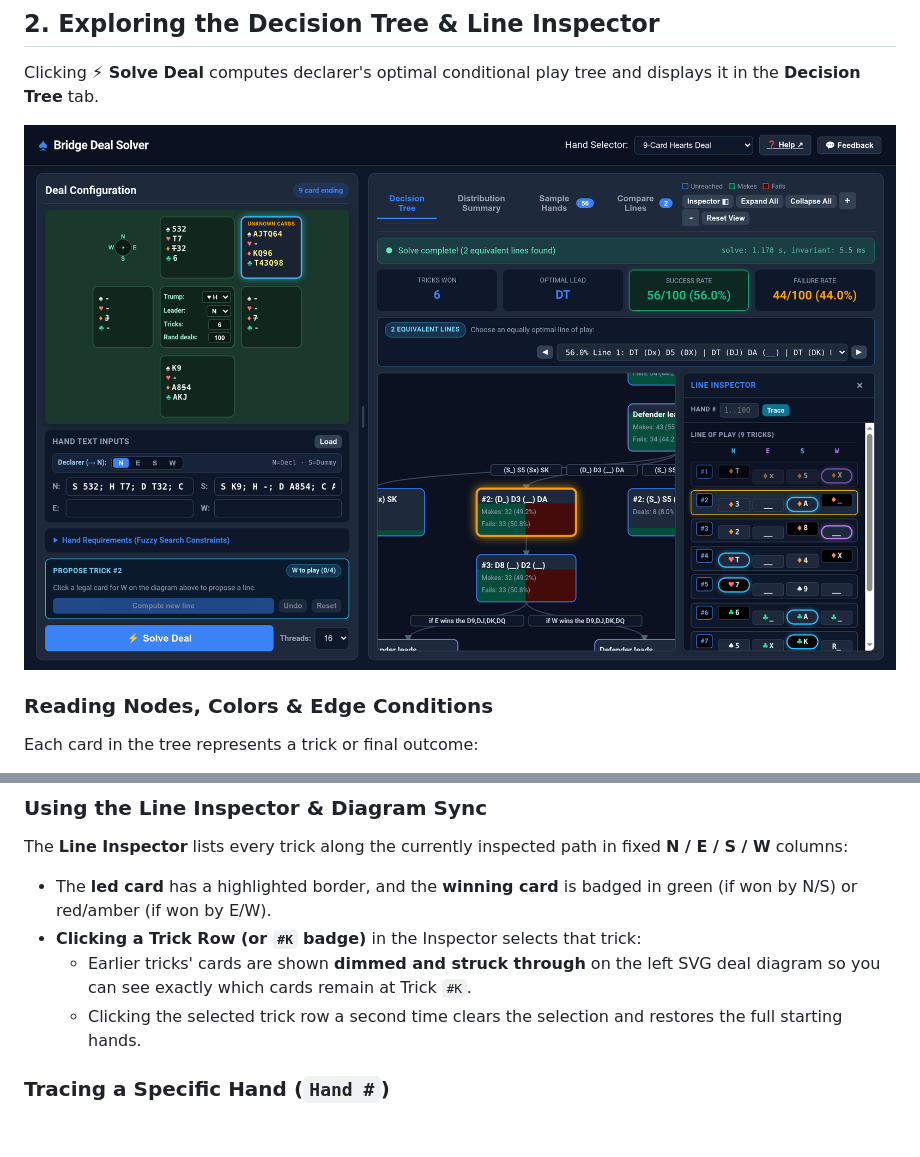
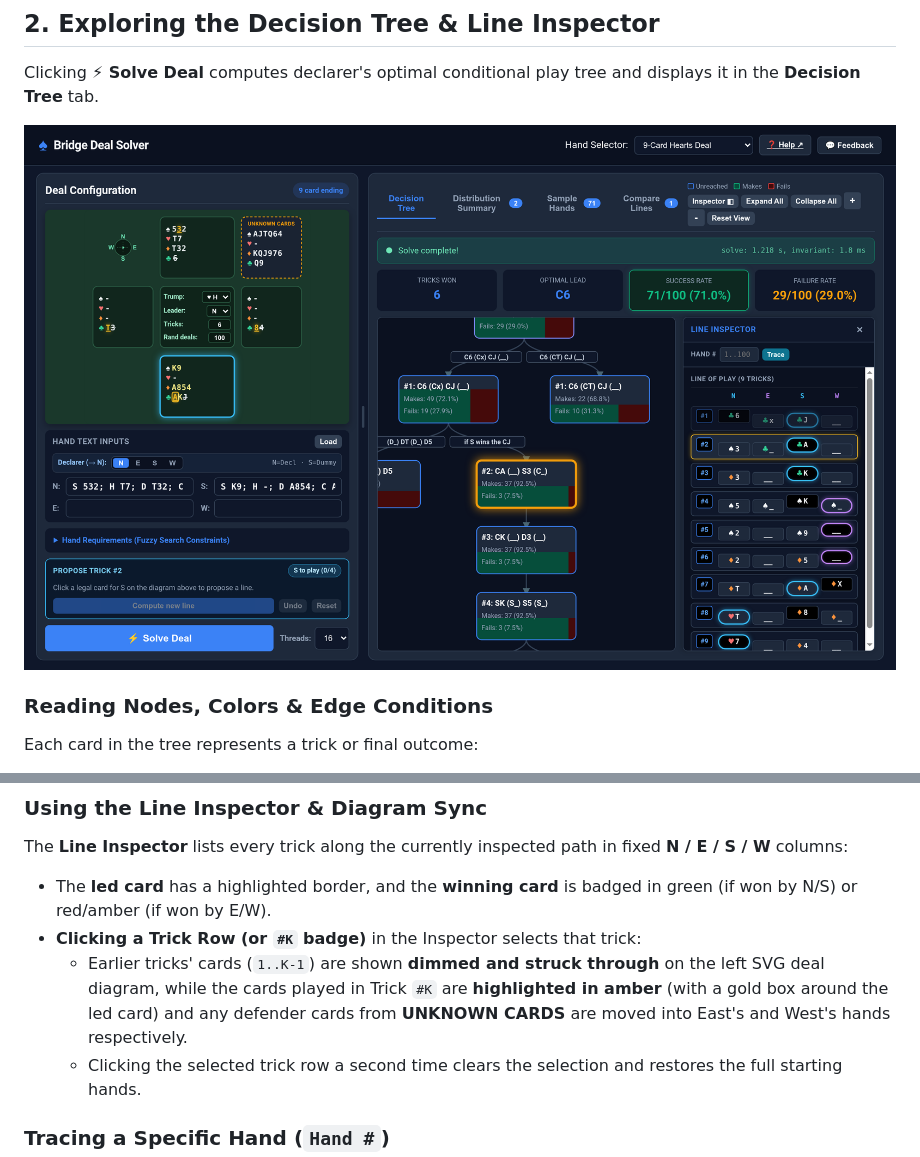
Before and after one commit to mflaster/bridge-high-line, a Markdown page: docs/user-guide.md, 2 parts joined by grey strips. Rendered like a GitHub page; pictures changed too: docs/images/decision-tree-inspector.png; blank space fills up the shorter version.

Commit message:
feat(ui): highlight selected trick cards and move E/W cards from Unknown Cards

```diff
--- a/docs/user-guide.md
+++ b/docs/user-guide.md
@@ -149,8 +149,11 @@ fixed **N / E / S / W** columns:
 - The **led card** has a highlighted border, and the **winning card** is badged
   in green (if won by N/S) or red/amber (if won by E/W).
 - **Clicking a Trick Row (or `#K` badge)** in the Inspector selects that trick:
-  - Earlier tricks' cards are shown **dimmed and struck through** on the left
-    SVG deal diagram so you can see exactly which cards remain at Trick `#K`.
+  - Earlier tricks' cards (`1..K-1`) are shown **dimmed and struck through** on
+    the left SVG deal diagram, while the cards played in Trick `#K` are
+    **highlighted in amber** (with a gold box around the led card) and any
+    defender cards from **UNKNOWN CARDS** are moved into East's and West's hands
+    respectively.
   - Clicking the selected trick row a second time clears the selection and
     restores the full starting hands.
 
```
Also changed, not shown: 3 other files.
